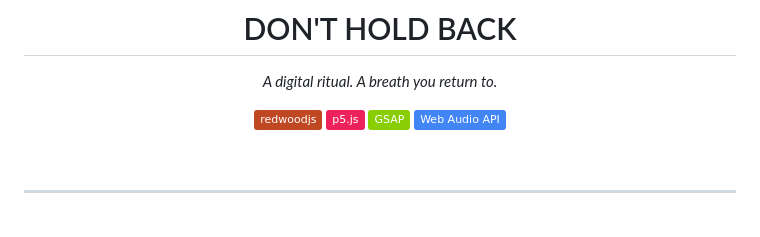
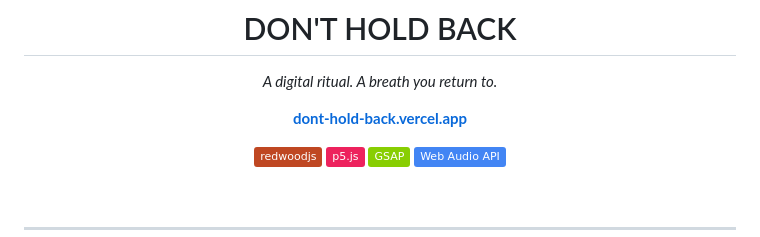
Before and after one commit to stussysenik/dont-hold-back, a Markdown page: README.md, the part around the change. Drawn GitHub-style; badges without logos; blank space fills up the shorter version.

Commit message:
Add live deployment link to README
Live at https://dont-hold-back.vercel.app

Co-Authored-By: Claude Opus 4.6 (1M context) <noreply@anthropic.com>

```diff
--- a/README.md
+++ b/README.md
@@ -8,6 +8,10 @@
 
 <p align="center">
   <em>A digital ritual. A breath you return to.</em>
+</p>
+
+<p align="center">
+  <a href="https://dont-hold-back.vercel.app"><strong>dont-hold-back.vercel.app</strong></a>
 </p>
 
 <p align="center">
```
